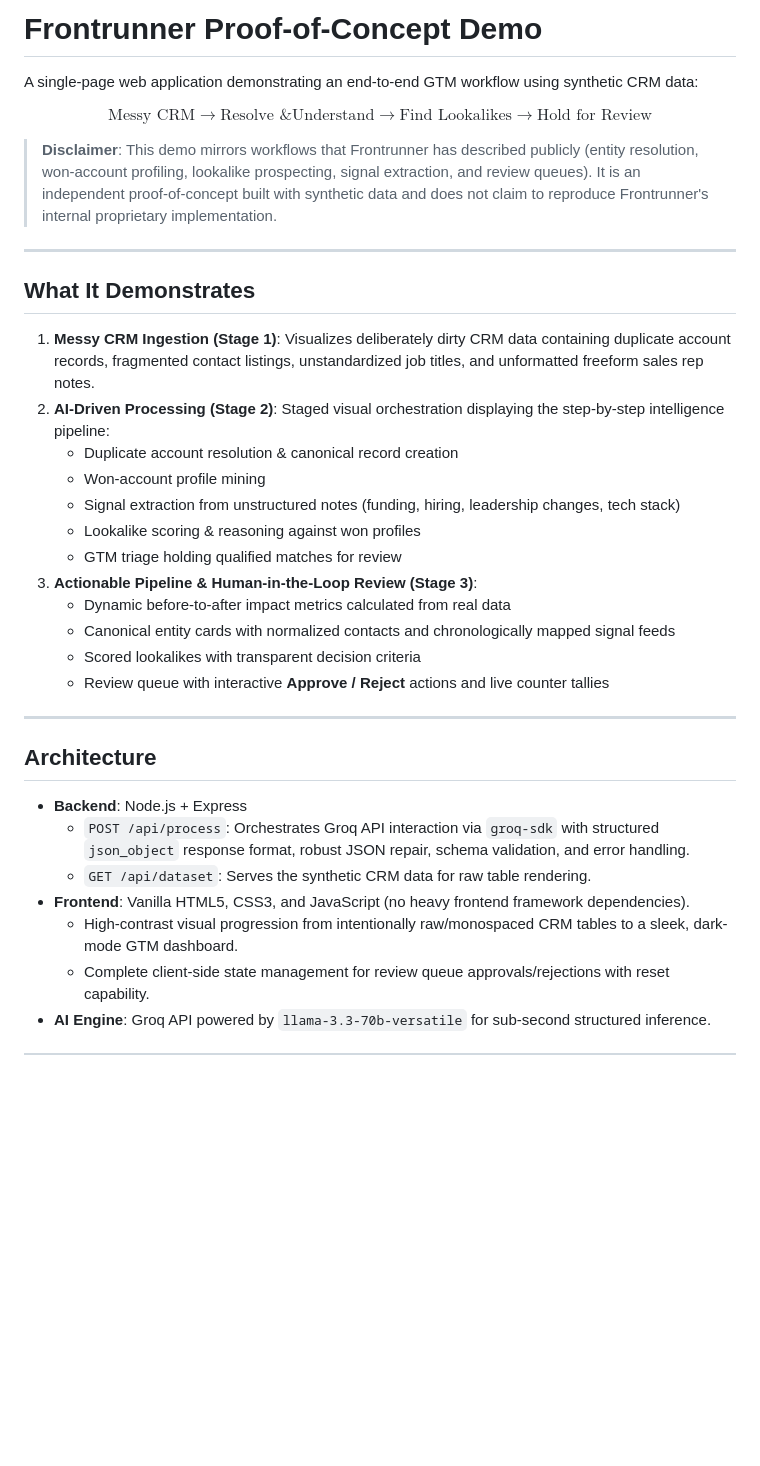
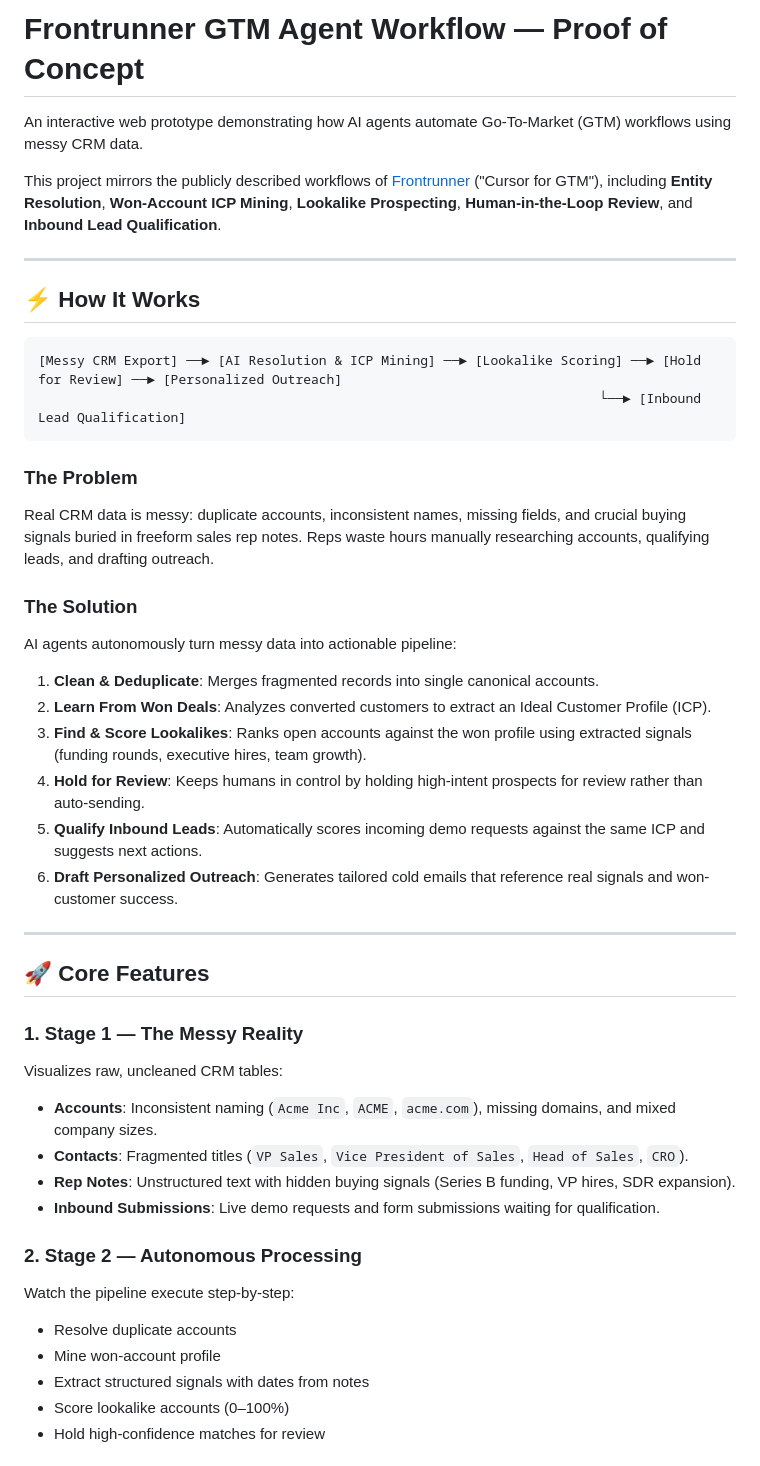
Before and after one commit to khuswant18/workflow, a Markdown page: README.md, the part around one of its changes. GitHub-like rendering; blank space fills up the shorter version.

````diff
--- a/README.md
+++ b/README.md
@@ -1,36 +1,46 @@
-# Frontrunner Proof-of-Concept Demo
+# Frontrunner GTM Agent Workflow — Proof of Concept
 
-A single-page web application demonstrating an end-to-end GTM workflow using synthetic CRM data:
+An interactive web prototype demonstrating how AI agents automate Go-To-Market (GTM) workflows using messy CRM data.
 
-$$\text{Messy CRM} \longrightarrow \text{Resolve \& Understand} \longrightarrow \text{Find Lookalikes} \longrightarrow \text{Hold for Review}$$
-
-> **Disclaimer**: This demo mirrors workflows that Frontrunner has described publicly (entity resolution, won-account profiling, lookalike prospecting, signal extraction, and review queues). It is an independent proof-of-concept built with synthetic data and does not claim to reproduce Frontrunner's internal proprietary implementation.
+This project mirrors the publicly described workflows of [Frontrunner](https://usefr.com/) ("Cursor for GTM"), including **Entity Resolution**, **Won-Account ICP Mining**, **Lookalike Prospecting**, **Human-in-the-Loop Review**, and **Inbound Lead Qualification**.
 
 ---
 
-## What It Demonstrates
+## ⚡ How It Works
 
-1. **Messy CRM Ingestion (Stage 1)**: Visualizes deliberately dirty CRM data containing duplicate account records, fragmented contact listings, unstandardized job titles, and unformatted freeform sales rep notes.
-2. **AI-Driven Processing (Stage 2)**: Staged visual orchestration displaying the step-by-step intelligence pipeline:
-   - Duplicate account resolution & canonical record creation
-   - Won-account profile mining
-   - Signal extraction from unstructured notes (funding, hiring, leadership changes, tech stack)
-   - Lookalike scoring & reasoning against won profiles
-   - GTM triage holding qualified matches for review
-3. **Actionable Pipeline & Human-in-the-Loop Review (Stage 3)**:
-   - Dynamic before-to-after impact metrics calculated from real data
-   - Canonical entity cards with normalized contacts and chronologically mapped signal feeds
-   - Scored lookalikes with transparent decision criteria
-   - Review queue with interactive **Approve / Reject** actions and live counter tallies
+```text
+[Messy CRM Export] ──► [AI Resolution & ICP Mining] ──► [Lookalike Scoring] ──► [Hold for Review] ──► [Personalized Outreach]
+                                                                        └──► [Inbound Lead Qualification]
+```
+
+### The Problem
+Real CRM data is messy: duplicate accounts, inconsistent names, missing fields, and crucial buying signals buried in freeform sales rep notes. Reps waste hours manually researching accounts, qualifying leads, and drafting outreach.
+
+### The Solution
+AI agents autonomously turn messy data into actionable pipeline:
+1. **Clean & Deduplicate**: Merges fragmented records into single canonical accounts.
+2. **Learn From Won Deals**: Analyzes converted customers to extract an Ideal Customer Profile (ICP).
+3. **Find & Score Lookalikes**: Ranks open accounts against the won profile using extracted signals (funding rounds, executive hires, team growth).
+4. **Hold for Review**: Keeps humans in control by holding high-intent prospects for review rather than auto-sending.
+5. **Qualify Inbound Leads**: Automatically scores incoming demo requests against the same ICP and suggests next actions.
+6. **Draft Personalized Outreach**: Generates tailored cold emails that reference real signals and won-customer success.
 
 ---
 
-## Architecture
+## 🚀 Core Features
 
-- **Backend**: Node.js + Express
-  - `POST /api/process`: Orchestrates Groq API interaction via `groq-sdk` with structured `json_object` response format, robust JSON repair, schema validation, and error handling.
-  - `GET /api/dataset`: Serves the synthetic CRM data for raw table rendering.
-- **Frontend**: Vanilla HTML5, CSS3, and JavaScript (no heavy frontend framework dependencies).
-  - High-contrast visual progression from intentionally raw/monospaced CRM tables to a sleek, dark-mode GTM dashboard.
-  - Complete client-side state management for review queue approvals/rejections with reset capability.
-- **AI Engine**: Groq API powered by `llama-3.3-70b-versatile` for sub-second structured inference.
+### 1. Stage 1 — The Messy Reality
+Visualizes raw, uncleaned CRM tables:
+- **Accounts**: Inconsistent naming (`Acme Inc`, `ACME`, `acme.com`), missing domains, and mixed company sizes.
+- **Contacts**: Fragmented titles (`VP Sales`, `Vice President of Sales`, `Head of Sales`, `CRO`).
+- **Rep Notes**: Unstructured text with hidden buying signals (Series B funding, VP hires, SDR expansion).
+- **Inbound Submissions**: Live demo requests and form submissions waiting for qualification.
+
+### 2. Stage 2 — Autonomous Processing
+Watch the pipeline execute step-by-step:
+- Resolve duplicate accounts
+- Mine won-account profile
+- Extract structured signals with dates from notes
+- Score lookalike accounts (0–100%)
+- Hold high-confidence matches for review
+
````
Also changed, not shown: other parts of README.md (+71 -27 lines).
